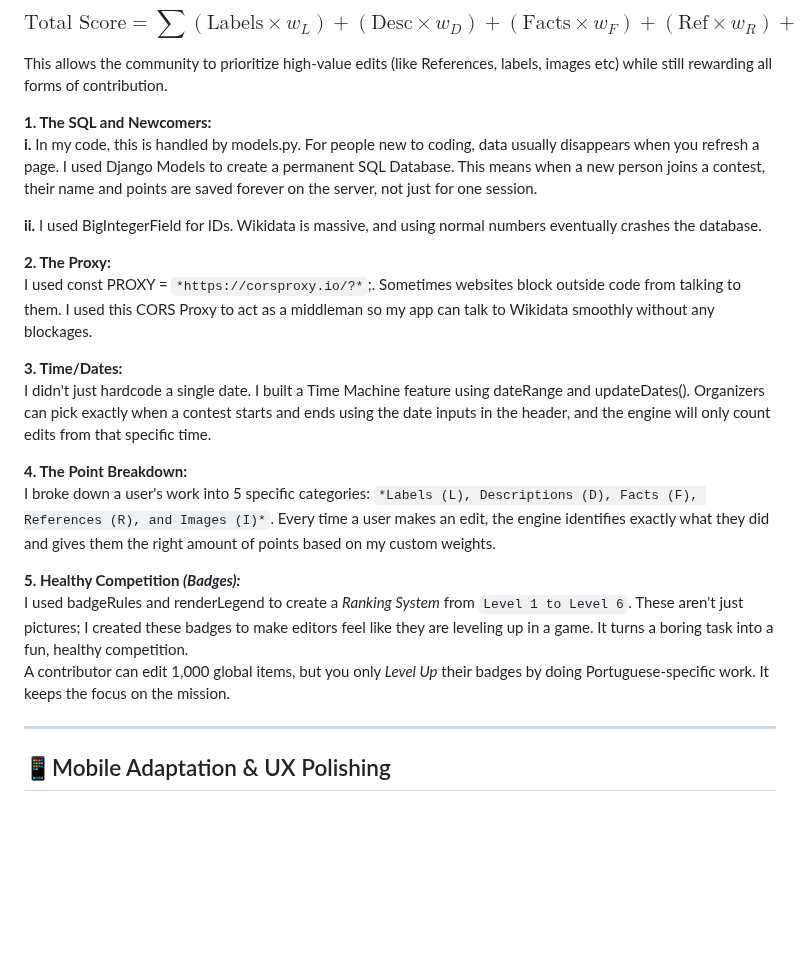
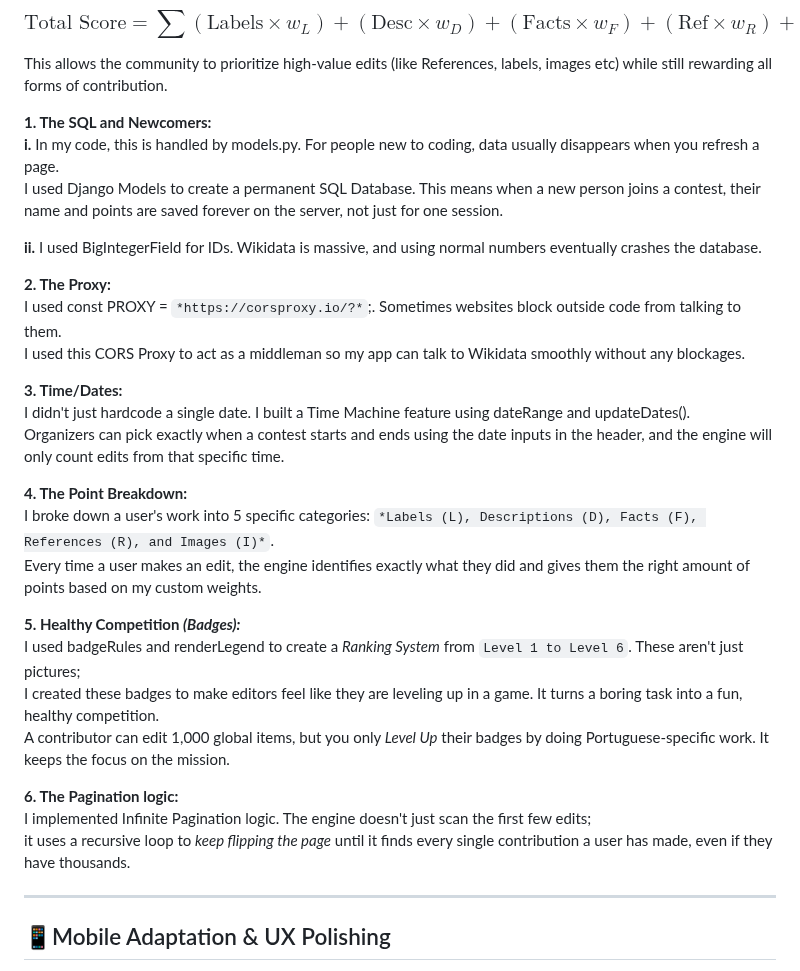
Before and after one commit to Shehrbaano-Ali/WikiScore-Lusofonia-Wish-8, a Markdown page: README.md, the part around the change. Rendered like a GitHub page; blank space fills up the shorter version.

Commit message:
Improve formatting and readability in README.md
Reformatted text for clarity and readability in README.md.

```diff
--- a/README.md
+++ b/README.md
@@ -78,22 +78,31 @@ To ensure the engine is both fair and precise, I have implemented a weighted sco
 This allows the community to prioritize high-value edits (like References, labels, images etc) while still rewarding all forms of contribution.
 
 **1. The SQL and Newcomers:**
-**i.** In my code, this is handled by models.py. For people new to coding, data usually disappears when you refresh a page. I used Django Models to create a permanent SQL Database. This means when a new person joins a contest, their name and points are saved forever on the server, not just for one session.
+**i.** In my code, this is handled by models.py. For people new to coding, data usually disappears when you refresh a page.
+       I used Django Models to create a permanent SQL Database. This means when a new person joins a contest, their name and points are saved forever on the server, not just for one session.
 
 **ii.** I used BigIntegerField for IDs. Wikidata is massive, and using normal numbers eventually crashes the database.
 
 **2. The Proxy:**
-I used const PROXY = `*https://corsproxy.io/?*`;. Sometimes websites block outside code from talking to them. I used this CORS Proxy to act as a middleman so my app can talk to Wikidata smoothly without any blockages.
+I used const PROXY = `*https://corsproxy.io/?*`;. Sometimes websites block outside code from talking to them.
+I used this CORS Proxy to act as a middleman so my app can talk to Wikidata smoothly without any blockages.
 
 **3. Time/Dates:**
-I didn't just hardcode a single date. I built a Time Machine feature using dateRange and updateDates(). Organizers can pick exactly when a contest starts and ends using the date inputs in the header, and the engine will only count edits from that specific time.
+I didn't just hardcode a single date. I built a Time Machine feature using dateRange and updateDates().
+Organizers can pick exactly when a contest starts and ends using the date inputs in the header, and the engine will only count edits from that specific time.
 
 **4. The Point Breakdown:**
-I broke down a user's work into 5 specific categories: `*Labels (L), Descriptions (D), Facts (F), References (R), and Images (I)*`. Every time a user makes an edit, the engine identifies exactly what they did and gives them the right amount of points based on my custom weights.
+I broke down a user's work into 5 specific categories: `*Labels (L), Descriptions (D), Facts (F), References (R), and Images (I)*`.
+Every time a user makes an edit, the engine identifies exactly what they did and gives them the right amount of points based on my custom weights.
 
 **5. Healthy Competition *(Badges):***
-I used badgeRules and renderLegend to create a *Ranking System* from `Level 1 to Level 6`. These aren't just pictures; I created these badges to make editors feel like they are leveling up in a game. It turns a boring task into a fun, healthy competition.
+I used badgeRules and renderLegend to create a *Ranking System* from `Level 1 to Level 6`. These aren't just pictures;
+I created these badges to make editors feel like they are leveling up in a game. It turns a boring task into a fun, healthy competition.
 A contributor can edit 1,000 global items, but you only *Level Up* their badges by doing Portuguese-specific work. It keeps the focus on the mission.
+
+**6. The Pagination logic:**
+I implemented Infinite Pagination logic. The engine doesn't just scan the first few edits;
+it uses a recursive loop to *keep flipping the page* until it finds every single contribution a user has made, even if they have thousands.
 
 
 ---
```
